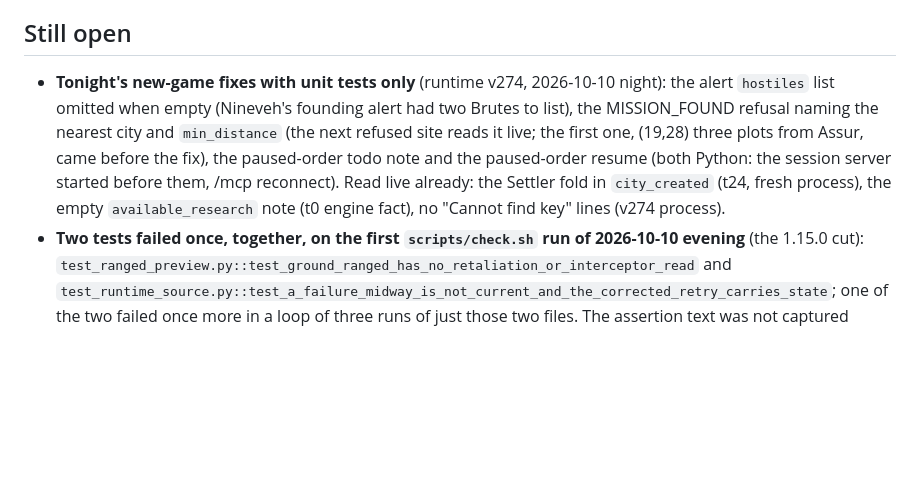
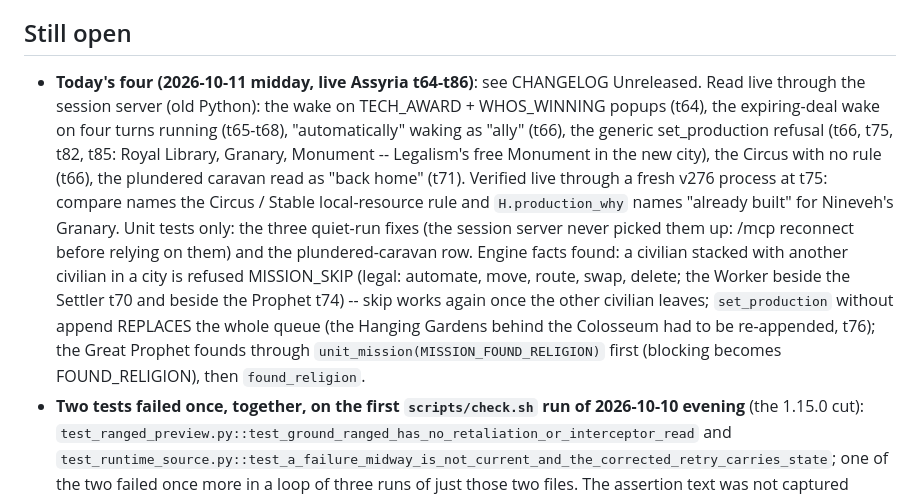
Before and after one commit to ty-meador/civ-v-linux-mcp, a Markdown page: docs/SESSION_HANDOFF.md, the part around one of its changes. Drawn GitHub-style; blank space fills up the shorter version.

```diff
--- a/docs/SESSION_HANDOFF.md
+++ b/docs/SESSION_HANDOFF.md
@@ -224,12 +233,18 @@ inventoried in `docs/GAPS.md`.
 
 ## Still open
 
-- **Tonight's new-game fixes with unit tests only** (runtime v274, 2026-10-10 night): the alert `hostiles` list
-  omitted when empty (Nineveh's founding alert had two Brutes to list), the MISSION_FOUND refusal naming the
-  nearest city and `min_distance` (the next refused site reads it live; the first one, (19,28) three plots from
-  Assur, came before the fix), the paused-order todo note and the paused-order resume (both Python: the session
-  server started before them, /mcp reconnect). Read live already: the Settler fold in `city_created` (t24, fresh
-  process), the empty `available_research` note (t0 engine fact), no "Cannot find key" lines (v274 process).
+- **Today's four (2026-10-11 midday, live Assyria t64-t86)**: see CHANGELOG Unreleased. Read live through the
+  session server (old Python): the wake on TECH_AWARD + WHOS_WINNING popups (t64), the expiring-deal wake on four
+  turns running (t65-t68), "automatically" waking as "ally" (t66), the generic set_production refusal (t66, t75, t82,
+  t85: Royal Library, Granary, Monument -- Legalism's free Monument in the new city), the Circus with no rule (t66),
+  the plundered caravan read as "back home" (t71). Verified live through a fresh v276 process at t75: compare names
+  the Circus / Stable local-resource rule and `H.production_why` names "already built" for Nineveh's Granary. Unit
+  tests only: the three quiet-run fixes (the session server never picked them up: /mcp reconnect before relying on
+  them) and the plundered-caravan row. Engine facts found: a civilian stacked with another civilian in a city is
+  refused MISSION_SKIP (legal: automate, move, route, swap, delete; the Worker beside the Settler t70 and beside the
+  Prophet t74) -- skip works again once the other civilian leaves; `set_production` without append REPLACES the whole
+  queue (the Hanging Gardens behind the Colosseum had to be re-appended, t76); the Great Prophet founds through
+  `unit_mission(MISSION_FOUND_RELIGION)` first (blocking becomes FOUND_RELIGION), then `found_religion`.
 - **Two tests failed once, together, on the first `scripts/check.sh` run of 2026-10-10 evening** (the 1.15.0 cut):
   `test_ranged_preview.py::test_ground_ranged_has_no_retaliation_or_interceptor_read` and
   `test_runtime_source.py::test_a_failure_midway_is_not_current_and_the_corrected_retry_carries_state`; one of the
```
Also changed, not shown: other parts of docs/SESSION_HANDOFF.md (+21 -12 lines).
